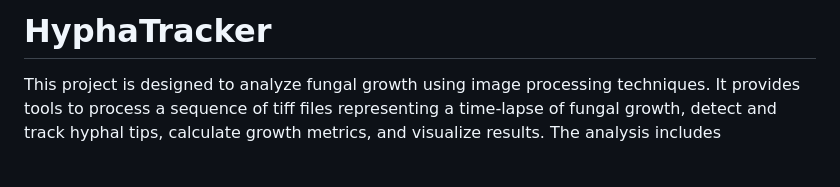
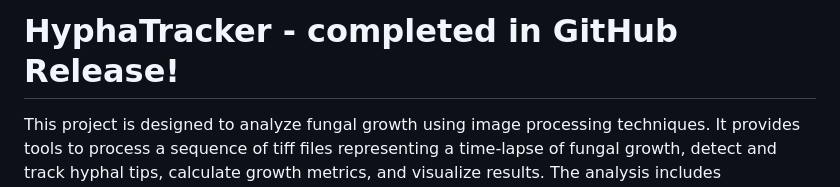
Before and after one commit to evan-hammerstein/HyphaTracker-App, a Markdown page: README.md, the part around the change. Rendered like a GitHub page; blank space fills up the shorter version.

```diff
--- a/README.md
+++ b/README.md
@@ -1,4 +1,4 @@
-# HyphaTracker
+# HyphaTracker - completed in GitHub Release!
 
 This project is designed to analyze fungal growth using image processing techniques. It provides tools to process a sequence of tiff files representing a time-lapse of fungal growth, detect and track hyphal tips, calculate growth metrics, and visualize results. The analysis includes measurements of tip growth rates, branching frequency, spore identification, biomass quantification, and distances to regions of interest (ROIs).
 
```
